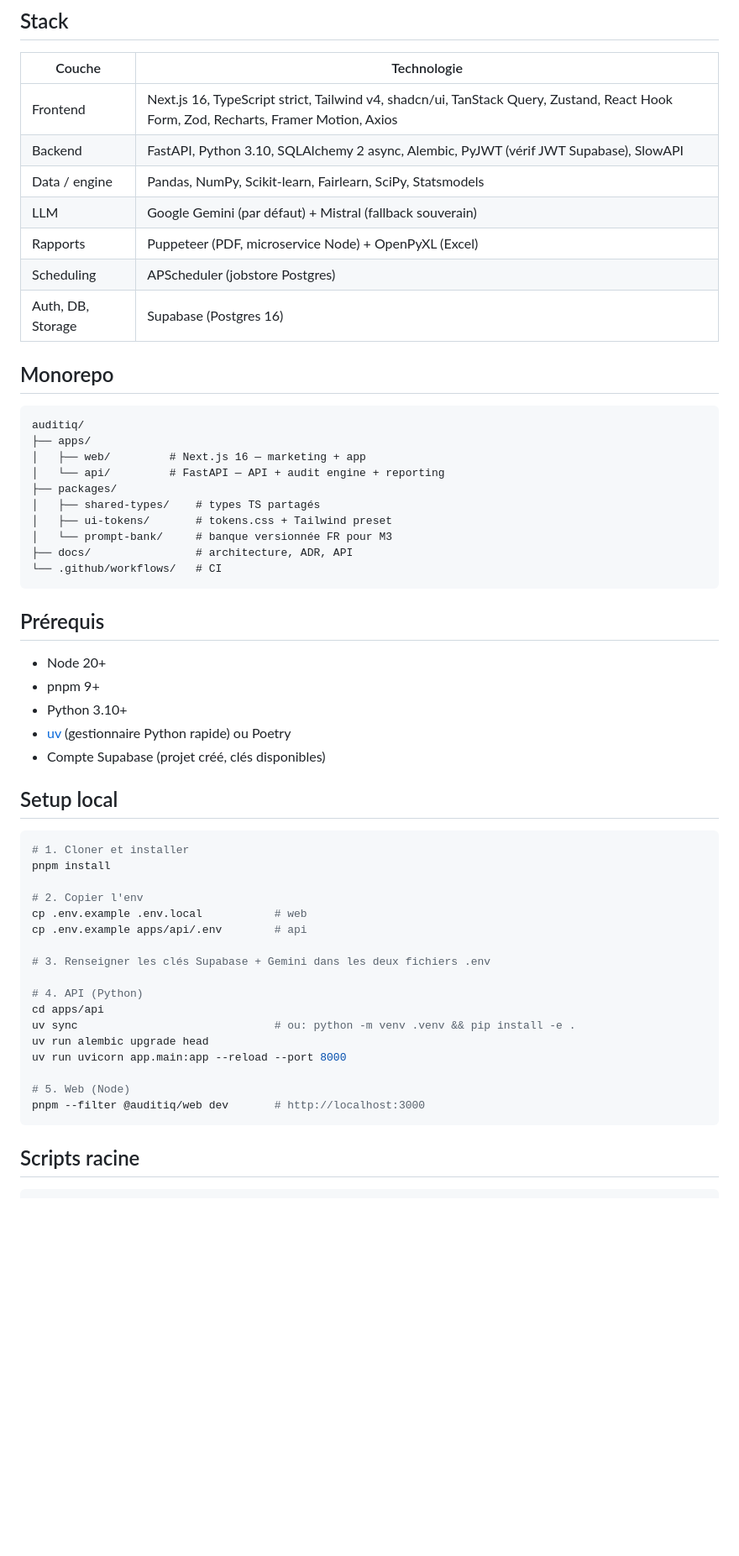
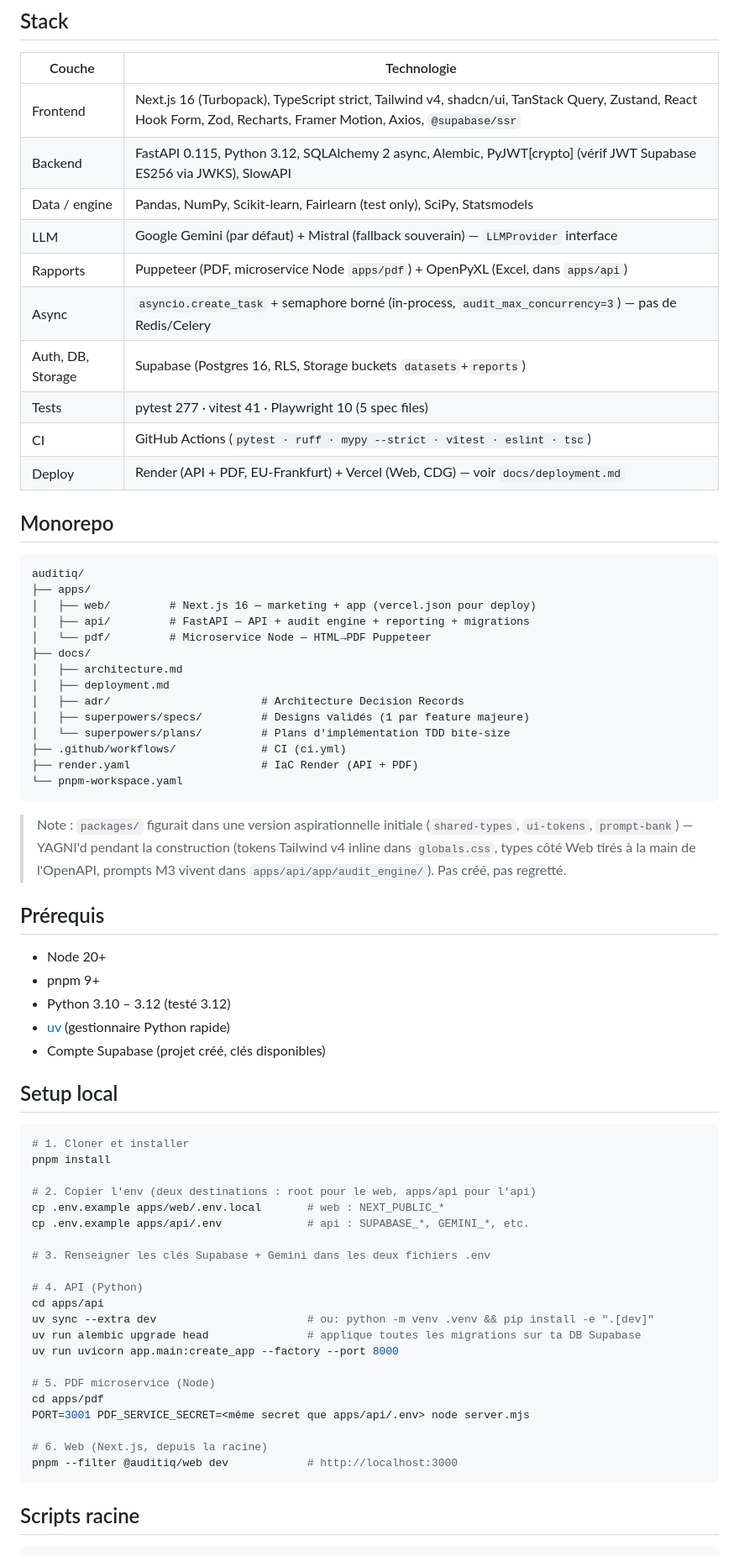
Before and after one commit to Franck-F/Projet_AuditIQ, a Markdown page: README.md, the part around one of its changes. Shown at 84% size. Rendered like a GitHub page; blank space fills up the shorter version.

````diff
--- a/README.md
+++ b/README.md
@@ -12,35 +14,48 @@ Détecter, expliquer et documenter les biais de systèmes d'IA, sans écrire de
 
 | Couche | Technologie |
 |---|---|
-| Frontend | Next.js 16, TypeScript strict, Tailwind v4, shadcn/ui, TanStack Query, Zustand, React Hook Form, Zod, Recharts, Framer Motion, Axios |
-| Backend | FastAPI, Python 3.10, SQLAlchemy 2 async, Alembic, PyJWT (vérif JWT Supabase), SlowAPI |
-| Data / engine | Pandas, NumPy, Scikit-learn, Fairlearn, SciPy, Statsmodels |
-| LLM | Google Gemini (par défaut) + Mistral (fallback souverain) |
-| Rapports | Puppeteer (PDF, microservice Node) + OpenPyXL (Excel) |
-| Scheduling | APScheduler (jobstore Postgres) |
-| Auth, DB, Storage | Supabase (Postgres 16) |
+| Frontend | Next.js 16 (Turbopack), TypeScript strict, Tailwind v4, shadcn/ui, TanStack Query, Zustand, React Hook Form, Zod, Recharts, Framer Motion, Axios, `@supabase/ssr` |
+| Backend | FastAPI 0.115, Python 3.12, SQLAlchemy 2 async, Alembic, PyJWT[crypto] (vérif JWT Supabase ES256 via JWKS), SlowAPI |
+| Data / engine | Pandas, NumPy, Scikit-learn, Fairlearn (test only), SciPy, Statsmodels |
+| LLM | Google Gemini (par défaut) + Mistral (fallback souverain) — `LLMProvider` interface |
+| Rapports | Puppeteer (PDF, microservice Node `apps/pdf`) + OpenPyXL (Excel, dans `apps/api`) |
+| Async | `asyncio.create_task` + semaphore borné (in-process, `audit_max_concurrency=3`) — pas de Redis/Celery |
+| Auth, DB, Storage | Supabase (Postgres 16, RLS, Storage buckets `datasets`+`reports`) |
+| Tests | pytest 277 · vitest 41 · Playwright 10 (5 spec files) |
+| CI | GitHub Actions (`pytest · ruff · mypy --strict · vitest · eslint · tsc`) |
+| Deploy | Render (API + PDF, EU-Frankfurt) + Vercel (Web, CDG) — voir `docs/deployment.md` |
 
 ## Monorepo
 
 ```
 auditiq/
 ├── apps/
-│   ├── web/         # Next.js 16 — marketing + app
-│   └── api/         # FastAPI — API + audit engine + reporting
-├── packages/
-│   ├── shared-types/    # types TS partagés
-│   ├── ui-tokens/       # tokens.css + Tailwind preset
-│   └── prompt-bank/     # banque versionnée FR pour M3
-├── docs/                # architecture, ADR, API
-└── .github/workflows/   # CI
+│   ├── web/         # Next.js 16 — marketing + app (vercel.json pour deploy)
+│   ├── api/         # FastAPI — API + audit engine + reporting + migrations
+│   └── pdf/         # Microservice Node — HTML→PDF Puppeteer
+├── docs/
+│   ├── architecture.md
+│   ├── deployment.md
+│   ├── adr/                       # Architecture Decision Records
+│   ├── superpowers/specs/         # Designs validés (1 par feature majeure)
+│   └── superpowers/plans/         # Plans d'implémentation TDD bite-size
+├── .github/workflows/             # CI (ci.yml)
+├── render.yaml                    # IaC Render (API + PDF)
+└── pnpm-workspace.yaml
 ```
+
+> Note : `packages/` figurait dans une version aspirationnelle initiale
+> (`shared-types`, `ui-tokens`, `prompt-bank`) — YAGNI'd pendant la
+> construction (tokens Tailwind v4 inline dans `globals.css`, types côté
+> Web tirés à la main de l'OpenAPI, prompts M3 vivent dans
+> `apps/api/app/audit_engine/`). Pas créé, pas regretté.
 
 ## Prérequis
 
 - Node 20+
 - pnpm 9+
-- Python 3.10+
-- [uv](https://docs.astral.sh/uv/) (gestionnaire Python rapide) ou Poetry
+- Python 3.10 – 3.12 (testé 3.12)
+- [uv](https://docs.astral.sh/uv/) (gestionnaire Python rapide)
 - Compte Supabase (projet créé, clés disponibles)
 
 ## Setup local
@@ -49,20 +64,24 @@ auditiq/
 # 1. Cloner et installer
 pnpm install
 
-# 2. Copier l'env
-cp .env.example .env.local           # web
-cp .env.example apps/api/.env        # api
+# 2. Copier l'env (deux destinations : root pour le web, apps/api pour l'api)
+cp .env.example apps/web/.env.local       # web : NEXT_PUBLIC_*
+cp .env.example apps/api/.env             # api : SUPABASE_*, GEMINI_*, etc.
 
 # 3. Renseigner les clés Supabase + Gemini dans les deux fichiers .env
 
 # 4. API (Python)
 cd apps/api
-uv sync                              # ou: python -m venv .venv && pip install -e .
-uv run alembic upgrade head
-uv run uvicorn app.main:app --reload --port 8000
+uv sync --extra dev                       # ou: python -m venv .venv && pip install -e ".[dev]"
+uv run alembic upgrade head               # applique toutes les migrations sur ta DB Supabase
+uv run uvicorn app.main:create_app --factory --port 8000
 
-# 5. Web (Node)
-pnpm --filter @auditiq/web dev       # http://localhost:3000
+# 5. PDF microservice (Node)
+cd apps/pdf
+PORT=3001 PDF_SERVICE_SECRET=<même secret que apps/api/.env> node server.mjs
+
+# 6. Web (Next.js, depuis la racine)
+pnpm --filter @auditiq/web dev            # http://localhost:3000
 ```
 
 ## Scripts racine
````
Also changed, not shown: other parts of README.md (+61 -11 lines).
